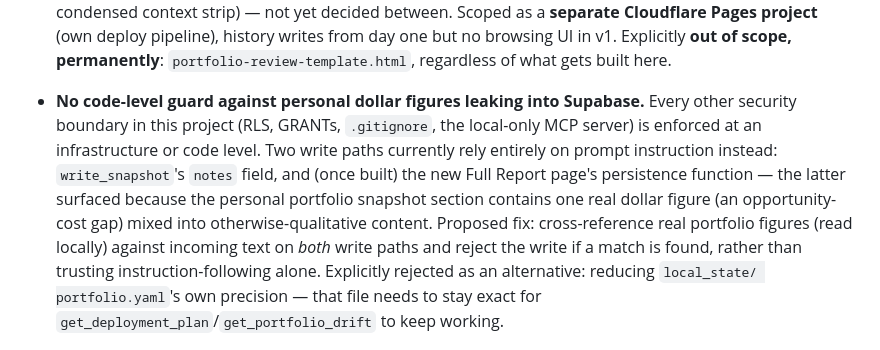
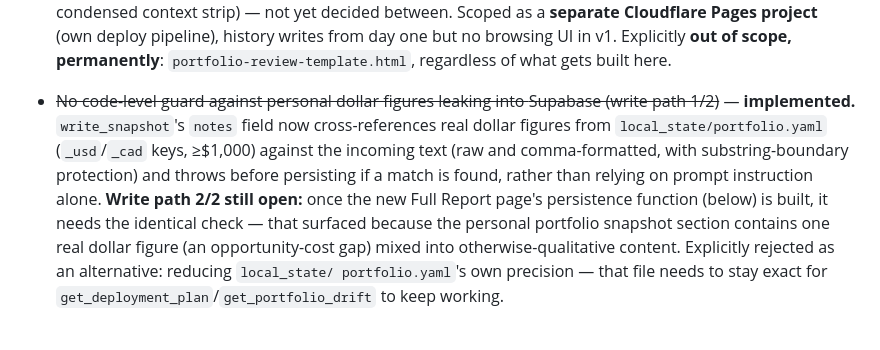
Before and after one commit to asud-code-repo/market_sentiment_analyzer, a Markdown page: BACKLOG.md, the part around the change. GitHub-like rendering.

Commit message:
Mark dollar-figure guardrail write path 1/2 as implemented in BACKLOG.md
Matches c06b2bc — write_snapshot's notes field now has a code-level check.
Write path 2/2 (Full Report page's persistence function) stays open until
that page is built.

Co-Authored-By: Claude Sonnet 5 <noreply@anthropic.com>

```diff
--- a/BACKLOG.md
+++ b/BACKLOG.md
@@ -36,17 +36,17 @@ Things deliberately deferred, not forgotten. Grouped by area, not priority.
   scope, permanently**: `portfolio-review-template.html`, regardless of
   what gets built here.
 
-- **No code-level guard against personal dollar figures leaking into
-  Supabase.** Every other security boundary in this project (RLS, GRANTs,
-  `.gitignore`, the local-only MCP server) is enforced at an infrastructure
-  or code level. Two write paths currently rely entirely on prompt
-  instruction instead: `write_snapshot`'s `notes` field, and (once built)
-  the new Full Report page's persistence function — the latter surfaced
-  because the personal portfolio snapshot section contains one real dollar
-  figure (an opportunity-cost gap) mixed into otherwise-qualitative content.
-  Proposed fix: cross-reference real portfolio figures (read locally)
-  against incoming text on *both* write paths and reject the write if a
-  match is found, rather than trusting instruction-following alone.
+- ~~No code-level guard against personal dollar figures leaking into
+  Supabase (write path 1/2)~~ — **implemented.** `write_snapshot`'s `notes`
+  field now cross-references real dollar figures from
+  `local_state/portfolio.yaml` (`_usd`/`_cad` keys, ≥$1,000) against the
+  incoming text (raw and comma-formatted, with substring-boundary
+  protection) and throws before persisting if a match is found, rather
+  than relying on prompt instruction alone. **Write path 2/2 still open:**
+  once the new Full Report page's persistence function (below) is built,
+  it needs the identical check — that surfaced because the personal
+  portfolio snapshot section contains one real dollar figure (an
+  opportunity-cost gap) mixed into otherwise-qualitative content.
   Explicitly rejected as an alternative: reducing `local_state/
   portfolio.yaml`'s own precision — that file needs to stay exact for
   `get_deployment_plan`/`get_portfolio_drift` to keep working.
```
